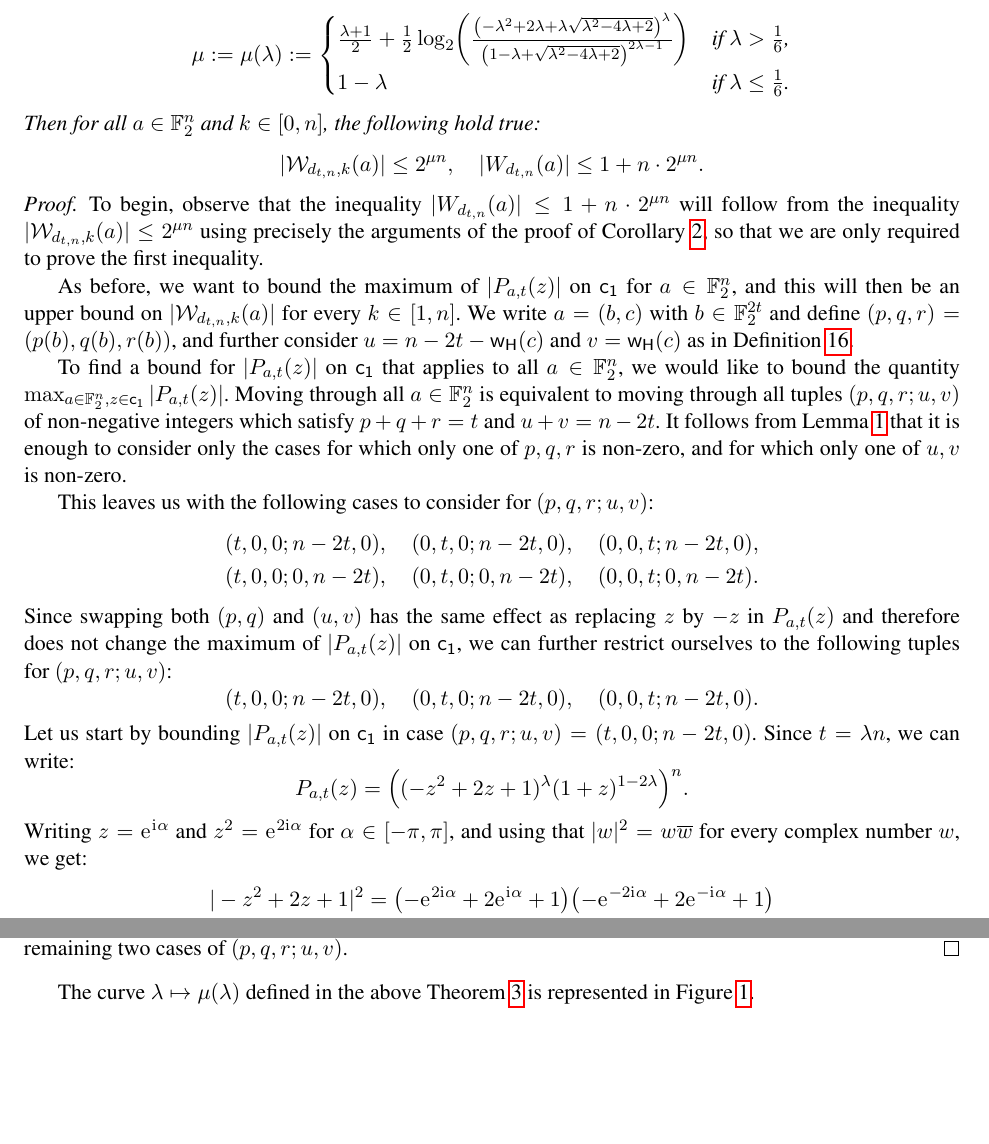
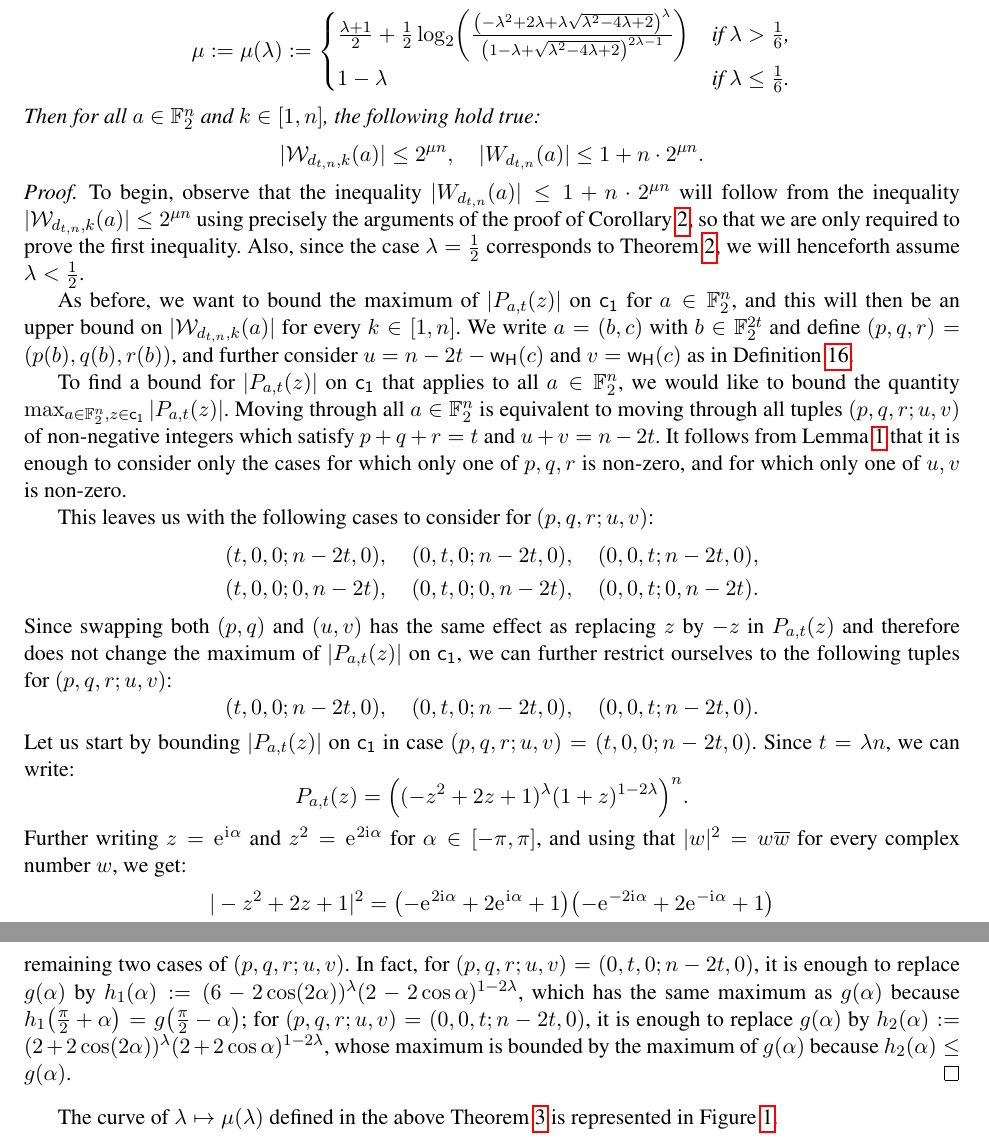
Before and after one commit to pierrickmeaux/revisedHWBF, a LaTeX thesis (RevisedHiddenWeight.tex): two parts of pages 13 and 14 of 19 before the commit and two parts of pages 13 and 15 of 20 after it, joined at a grey line, cut so that both start at the same text, the shorter picture padded with empty space. Compiled offline with pdfLaTeX.

Commit message:
Clarifications and typo corrections in Thm. 3 proof

```diff
--- a/RevisedHiddenWeight.tex
+++ b/RevisedHiddenWeight.tex
@@ -891,14 +891,14 @@ With this, we prove a generalization of Theorem~\ref{theorem:bound_D_nka} below.
             1-\lambda&\text{if $\lambda\leq\frac 16$.}\\
         \end{cases}
     \]
-    Then for all $a\in\F_2^n$ and $k\in[0,n]$, the following hold true:
+    Then for all $a\in\F_2^n$ and $k\in[1,n]$, the following hold true:
     \[
         |\wtk{d_{t,n}}{k}(a)|\leq 2^{\mu n},\quad |\wt{d_{t,n}}(a)|\leq 1+n\cdot 2^{\mu n}.
     \]
 \end{theorem}
 
 \begin{proof}
-    To begin, observe that the inequality $|\wt{d_{t,n}}(a)|\leq 1+n\cdot 2^{\mu n}$ will follow from the inequality $|\wtk{d_{t,n}}{k}(a)|\leq 2^{\mu n}$ using precisely the arguments of the proof of Corollary~\ref{cor:bound_walsh_cauchy}, so that we are only required to prove the first inequality.
+    To begin, observe that the inequality $|\wt{d_{t,n}}(a)|\leq 1+n\cdot 2^{\mu n}$ will follow from the inequality $|\wtk{d_{t,n}}{k}(a)|\leq 2^{\mu n}$ using precisely the arguments of the proof of Corollary~\ref{cor:bound_walsh_cauchy}, so that we are only required to prove the first inequality. Also, since the case $\lambda=\frac 12$ corresponds to Theorem~\ref{theorem:bound_D_nka}, we will henceforth assume $\lambda<\frac 12$.
 
     As before, we want to bound the maximum of $|P_{a,t}(z)|$ on $\dis$ for $a\in\F_2^n$, and this will then be an upper bound on $|\wtk{d_{t,n}}{k}(a)|$ for every $k\in[1,n]$.
     We write $a=(b,c)$ with $b\in\F_2^{2t}$ and define $(p,q,r)=(p(b),q(b),r(b))$, and further consider $u=n-2t-\w(c)$ and $v=\w(c)$ as in Definition~\ref{defi:P_a_t}.
@@ -922,7 +922,7 @@ With this, we prove a generalization of Theorem~\ref{theorem:bound_D_nka} below.
     \[
         P_{a,t}(z)=\left((-z^2+2z+1)^{\lambda}(1+z)^{1-2\lambda}\right)^n.
     \]
-    Writing $z=\ee^{\ii\alpha}$ and $z^2=\ee^{2\ii\alpha}$ for $\alpha\in[-\pi,\pi]$, and using that $|w|^2=w\overline w$ for every complex number $w$, we get:
+    Further writing $z=\ee^{\ii\alpha}$ and $z^2=\ee^{2\ii\alpha}$ for $\alpha\in[-\pi,\pi]$, and using that $|w|^2=w\overline w$ for every complex number $w$, we get:
     \begin{align*}
         |-z^2+2z+1|^2&=\left(-\ee^{2\ii\alpha}+2\ee^{\ii\alpha}+1\right)\left(-\ee^{-2\ii\alpha}+2\ee^{-\ii\alpha}+1\right)\\
         &=6-\ee^{2\ii\alpha}-\ee^{-2\ii\alpha}\\
@@ -956,10 +956,10 @@ With this, we prove a generalization of Theorem~\ref{theorem:bound_D_nka} below.
     \[
         g(\alpha_0)=\frac{\left(-8\lambda^2+16\lambda+8\lambda\sqrt{\lambda^2-4\lambda+2}\right)^{\lambda}}{\left(2-2\lambda+2\sqrt{\lambda^2-4\lambda+2}\right)^{2\lambda-1}}=2^{2\mu}.
     \]
-    This is exactly what we wanted to prove, and we have therefore covered the case $(p,q,r;u,v)=(t,0,0;n-2t,0)$ entirely. In a similar fashion, it can be proven that $|P_{a,t}(z)|$ is also bounded by $2^{\mu n}$ on $\dis$  for the remaining two cases of $(p,q,r;u,v)$.
+    This is exactly what we wanted to prove, and we have therefore covered the case $(p,q,r;u,v)=(t,0,0;n-2t,0)$ entirely. In a similar fashion, it can be proven that $|P_{a,t}(z)|$ is also bounded by $2^{\mu n}$ on $\dis$ for the remaining two cases of $(p,q,r;u,v)$. In fact, for $(p,q,r;u,v)=(0,t,0;n-2t,0)$, it is enough to replace $g(\alpha)$ by $h_1(\alpha):=(6-2\cos(2\alpha))^\lambda(2-2\cos\alpha)^{1-2\lambda}$, which has the same maximum as $g(\alpha)$ because $h_1\left(\frac{\pi}{2}+\alpha\right)=g\left(\frac{\pi}{2}-\alpha\right)$; for $(p,q,r;u,v)=(0,0,t;n-2t,0)$, it is enough to replace $g(\alpha)$ by $h_2(\alpha):=(2+2\cos(2\alpha))^\lambda(2+2\cos\alpha)^{1-2\lambda}$, whose maximum is bounded by the maximum of $g(\alpha)$ because $h_2(\alpha)\leq g(\alpha)$.
 \end{proof}
 
-The curve $\lambda\mapsto\mu(\lambda)$ defined in the above Theorem~\ref{theorem:bound_D_nka_generalized} is represented in Figure~\ref{fig:curve_exponents_lambda_mu}.
+The curve of $\lambda\mapsto\mu(\lambda)$ defined in the above Theorem~\ref{theorem:bound_D_nka_generalized} is represented in Figure~\ref{fig:curve_exponents_lambda_mu}.
 
 \begin{figure}
 	\centering
```
Also changed, not shown: RevisedHiddenWeight.tex (14 more changed lines).
